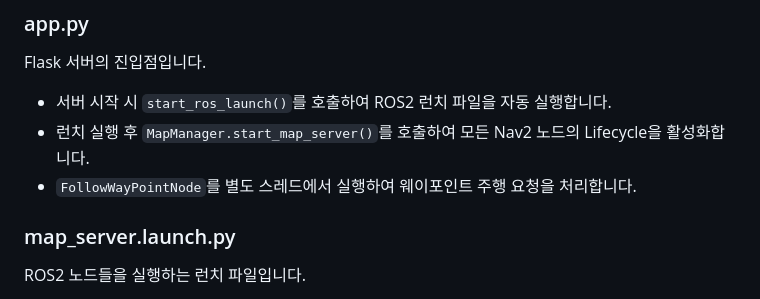
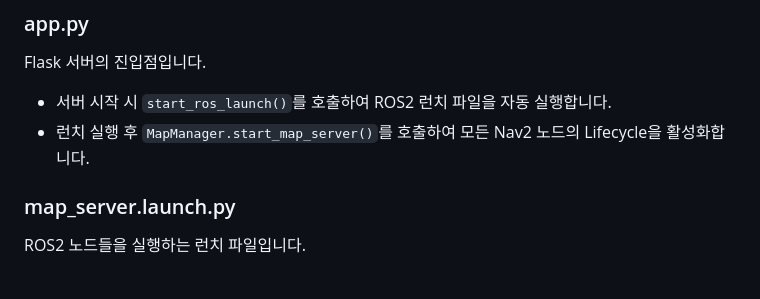
Before and after one commit to 123748712/fp_ws, a Markdown page: README.md, the part around the change. GitHub-like rendering.

```diff
--- a/README.md
+++ b/README.md
@@ -92,7 +92,6 @@ ArUco 마커 기반 정밀 정렬 후 지게발을 상승시켜 팔레트 상차
 Flask 서버의 진입점입니다.
 - 서버 시작 시 `start_ros_launch()`를 호출하여 ROS2 런치 파일을 자동 실행합니다.
 - 런치 실행 후 `MapManager.start_map_server()`를 호출하여 모든 Nav2 노드의 Lifecycle을 활성화합니다.
-- `FollowWayPointNode`를 별도 스레드에서 실행하여 웨이포인트 주행 요청을 처리합니다.
 
 ### map_server.launch.py
 ROS2 노드들을 실행하는 런치 파일입니다.
```
